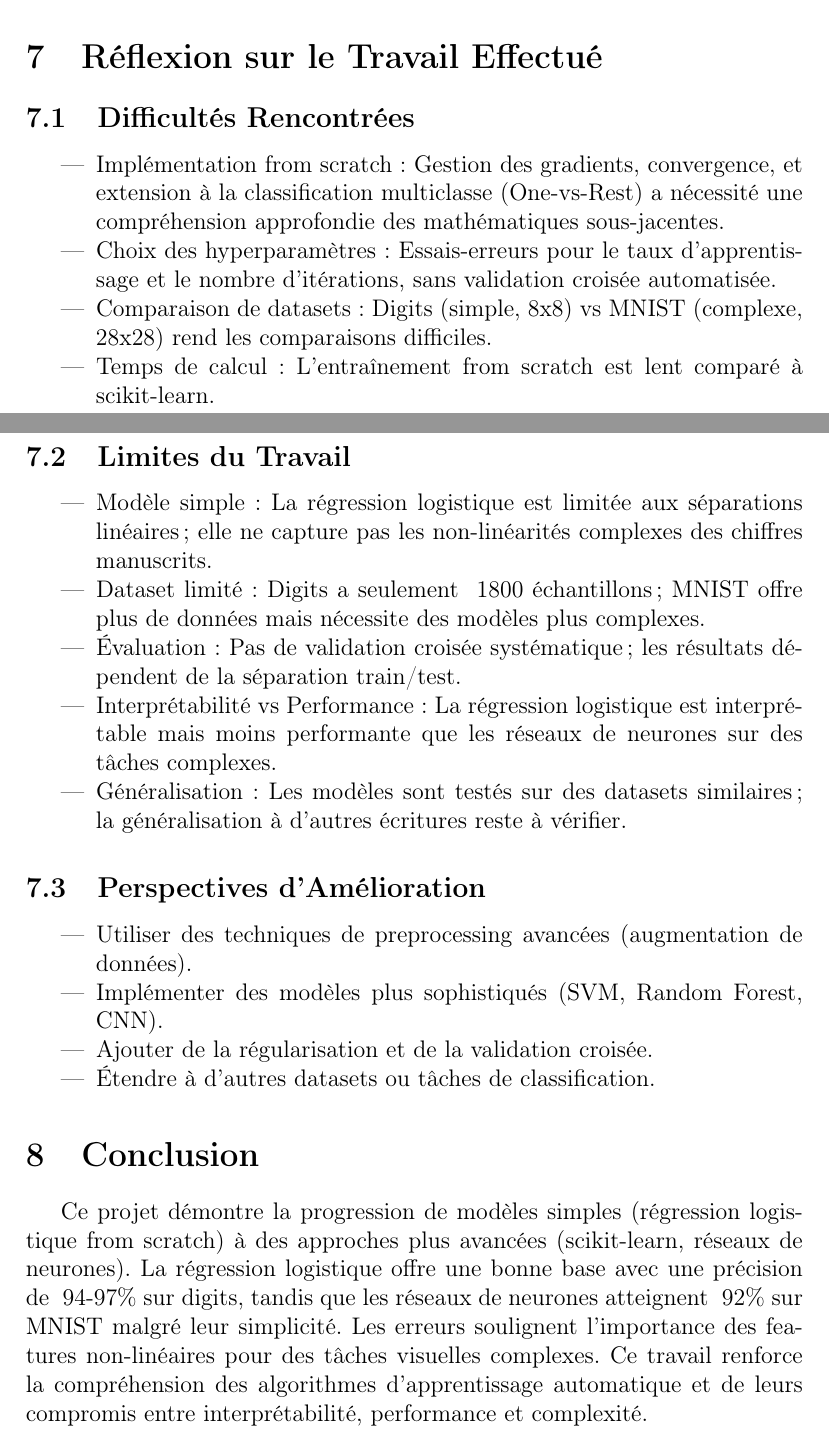
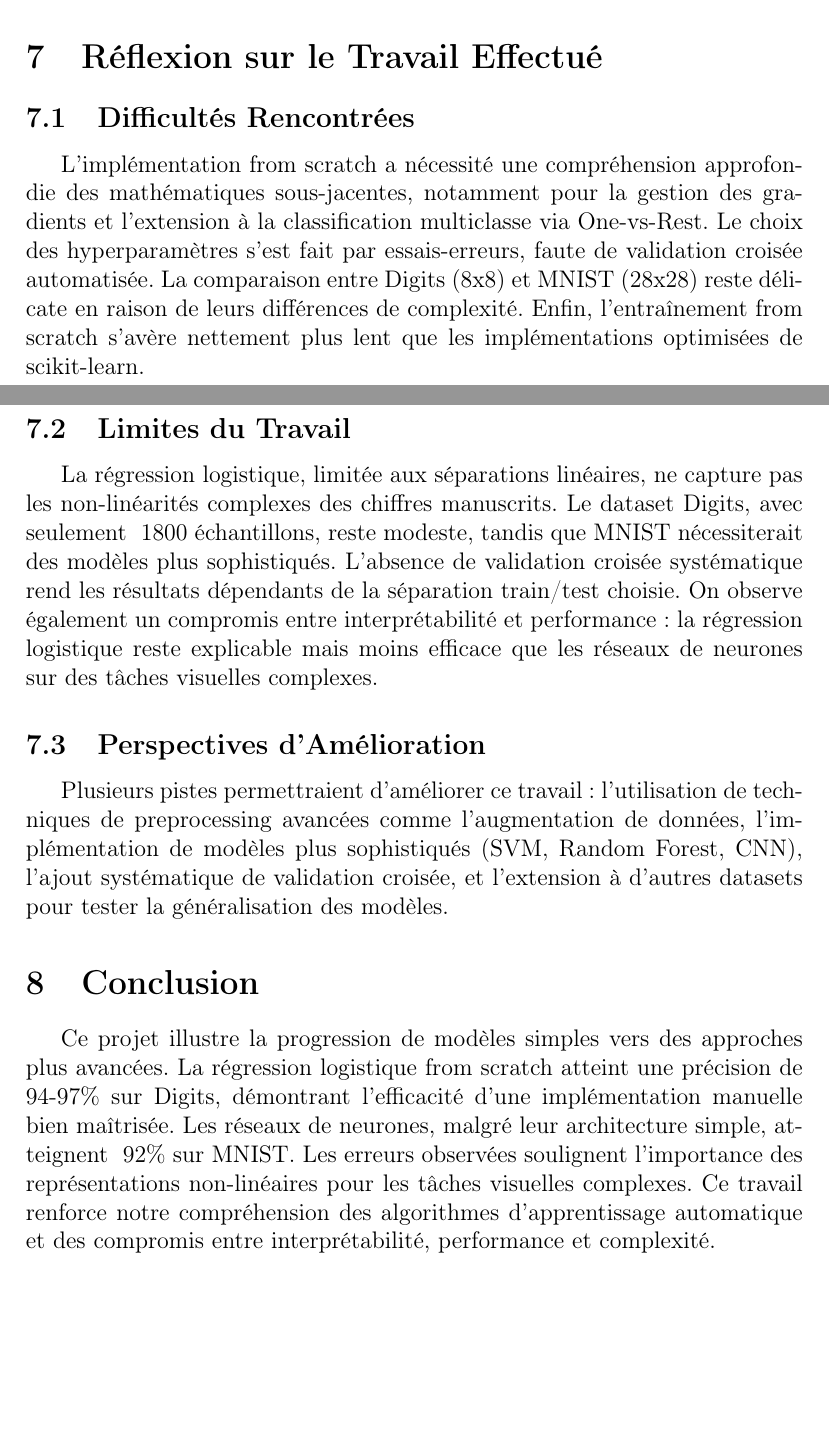
Before and after one commit to leon-schh/ENSISA-Projet-Math, a LaTeX document (rapport.tex): two parts of pages 15 and 16 of 16, joined at a grey line, cut so that both start at the same text, the shorter picture padded with empty space. Compiled offline with pdfLaTeX.

Commit message:
edit rapport

```diff
--- a/rapport.tex
+++ b/rapport.tex
@@ -9,7 +9,6 @@
 
 \title{Rapport d'Analyse des Modèles de Classification sur le Dataset Digits et MNIST}
 \author{ENSISA Projet Math}
-\date{\today}
 
 \begin{document}
 
@@ -330,34 +329,18 @@ Les erreurs plus nombreuses reflètent la complexité du dataset MNIST (28x28 vs
 
 \subsection{Difficultés Rencontrées}
 
-\begin{itemize}
-\item Implémentation from scratch : Gestion des gradients, convergence, et extension à la classification multiclasse (One-vs-Rest) a nécessité une compréhension approfondie des mathématiques sous-jacentes.
-\item Choix des hyperparamètres : Essais-erreurs pour le taux d'apprentissage et le nombre d'itérations, sans validation croisée automatisée.
-\item Comparaison de datasets : Digits (simple, 8x8) vs MNIST (complexe, 28x28) rend les comparaisons difficiles.
-\item Temps de calcul : L'entraînement from scratch est lent comparé à scikit-learn.
-\end{itemize}
+L'implémentation from scratch a nécessité une compréhension approfondie des mathématiques sous-jacentes, notamment pour la gestion des gradients et l'extension à la classification multiclasse via One-vs-Rest. Le choix des hyperparamètres s'est fait par essais-erreurs, faute de validation croisée automatisée. La comparaison entre Digits (8x8) et MNIST (28x28) reste délicate en raison de leurs différences de complexité. Enfin, l'entraînement from scratch s'avère nettement plus lent que les implémentations optimisées de scikit-learn.
 
 \subsection{Limites du Travail}
 
-\begin{itemize}
-\item Modèle simple : La régression logistique est limitée aux séparations linéaires ; elle ne capture pas les non-linéarités complexes des chiffres manuscrits.
-\item Dataset limité : Digits a seulement ~1800 échantillons ; MNIST offre plus de données mais nécessite des modèles plus complexes.
-\item Évaluation : Pas de validation croisée systématique ; les résultats dépendent de la séparation train/test.
-\item Interprétabilité vs Performance : La régression logistique est interprétable mais moins performante que les réseaux de neurones sur des tâches complexes.
-\item Généralisation : Les modèles sont testés sur des datasets similaires ; la généralisation à d'autres écritures reste à vérifier.
-\end{itemize}
+La régression logistique, limitée aux séparations linéaires, ne capture pas les non-linéarités complexes des chiffres manuscrits. Le dataset Digits, avec seulement ~1800 échantillons, reste modeste, tandis que MNIST nécessiterait des modèles plus sophistiqués. L'absence de validation croisée systématique rend les résultats dépendants de la séparation train/test choisie. On observe également un compromis entre interprétabilité et performance : la régression logistique reste explicable mais moins efficace que les réseaux de neurones sur des tâches visuelles complexes.
 
 \subsection{Perspectives d'Amélioration}
 
-\begin{itemize}
-\item Utiliser des techniques de preprocessing avancées (augmentation de données).
-\item Implémenter des modèles plus sophistiqués (SVM, Random Forest, CNN).
-\item Ajouter de la régularisation et de la validation croisée.
-\item Étendre à d'autres datasets ou tâches de classification.
-\end{itemize}
+Plusieurs pistes permettraient d'améliorer ce travail : l'utilisation de techniques de preprocessing avancées comme l'augmentation de données, l'implémentation de modèles plus sophistiqués (SVM, Random Forest, CNN), l'ajout systématique de validation croisée, et l'extension à d'autres datasets pour tester la généralisation des modèles.
 
 \section{Conclusion}
 
-Ce projet démontre la progression de modèles simples (régression logistique from scratch) à des approches plus avancées (scikit-learn, réseaux de neurones). La régression logistique offre une bonne base avec une précision de ~94-97\% sur digits, tandis que les réseaux de neurones atteignent ~92\% sur MNIST malgré leur simplicité. Les erreurs soulignent l'importance des features non-linéaires pour des tâches visuelles complexes. Ce travail renforce la compréhension des algorithmes d'apprentissage automatique et de leurs compromis entre interprétabilité, performance et complexité.
+Ce projet illustre la progression de modèles simples vers des approches plus avancées. La régression logistique from scratch atteint une précision de 94-97\% sur Digits, démontrant l'efficacité d'une implémentation manuelle bien maîtrisée. Les réseaux de neurones, malgré leur architecture simple, atteignent ~92\% sur MNIST. Les erreurs observées soulignent l'importance des représentations non-linéaires pour les tâches visuelles complexes. Ce travail renforce notre compréhension des algorithmes d'apprentissage automatique et des compromis entre interprétabilité, performance et complexité.
 
 \end{document}
```
Also changed, not shown: rapport.pdf.
